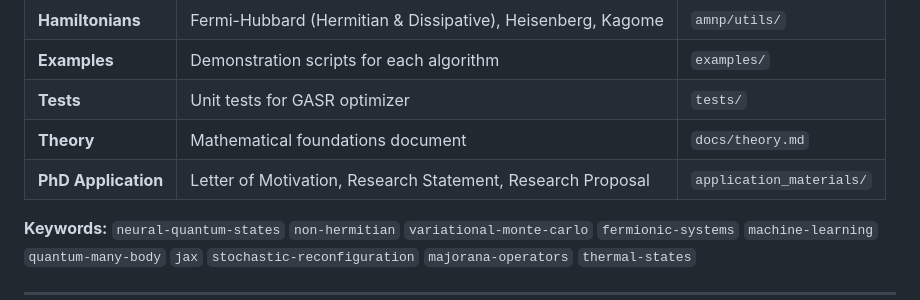
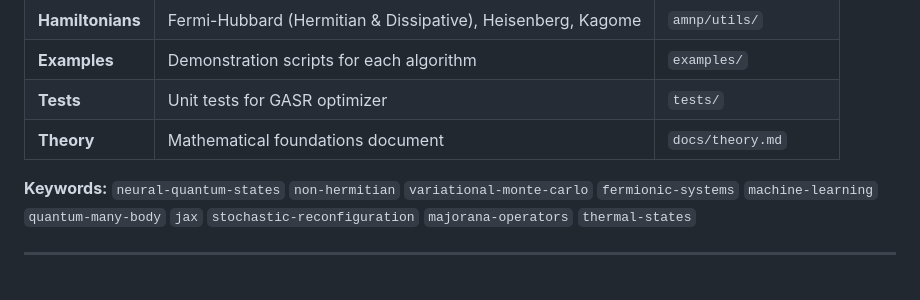
Before and after one commit to hmshujaatzaheer/amnp-framework, a Markdown page: README.md, the part around the change. GitHub-like rendering; blank space fills up the shorter version.

```diff
--- a/README.md
+++ b/README.md
@@ -24,7 +24,6 @@
 | **Examples** | Demonstration scripts for each algorithm | `examples/` |
 | **Tests** | Unit tests for GASR optimizer | `tests/` |
 | **Theory** | Mathematical foundations document | `docs/theory.md` |
-| **PhD Application** | Letter of Motivation, Research Statement, Research Proposal | `application_materials/` |
 
 **Keywords:** `neural-quantum-states` `non-hermitian` `variational-monte-carlo` `fermionic-systems` `machine-learning` `quantum-many-body` `jax` `stochastic-reconfiguration` `majorana-operators` `thermal-states`
 
```
